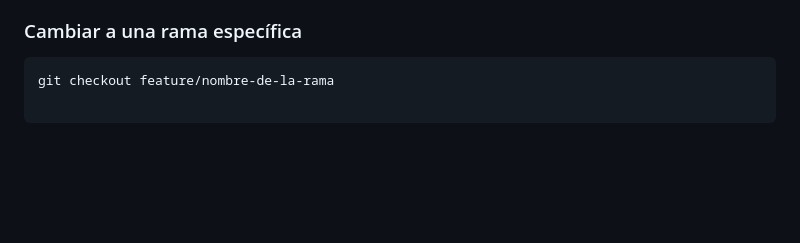
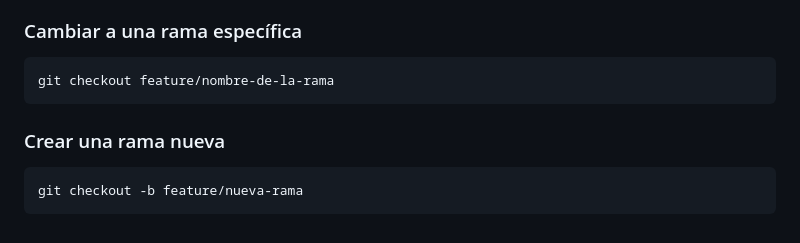
Before and after one commit to veronicagvalcarcel/TFG, a Markdown page: README.md, the part around the change. GitHub-like rendering; blank space fills up the shorter version.

````diff
--- a/README.md
+++ b/README.md
@@ -136,3 +136,10 @@ El proyecto se organiza mediante ramas específicas para cada funcionalidad o co
 
 ```bash
 git checkout feature/nombre-de-la-rama
+```
+
+### Crear una rama nueva
+
+```bash
+git checkout -b feature/nueva-rama
+```
````
